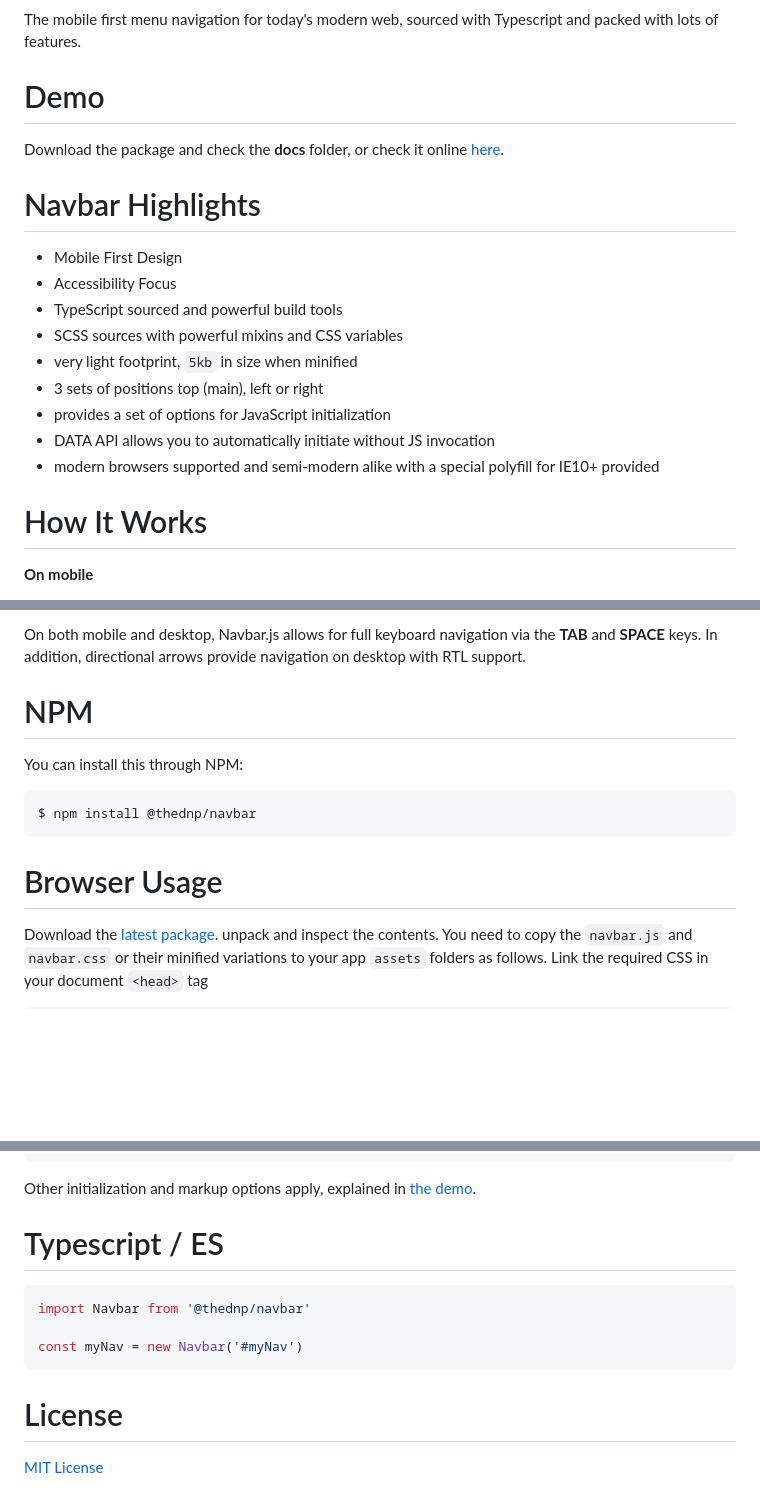
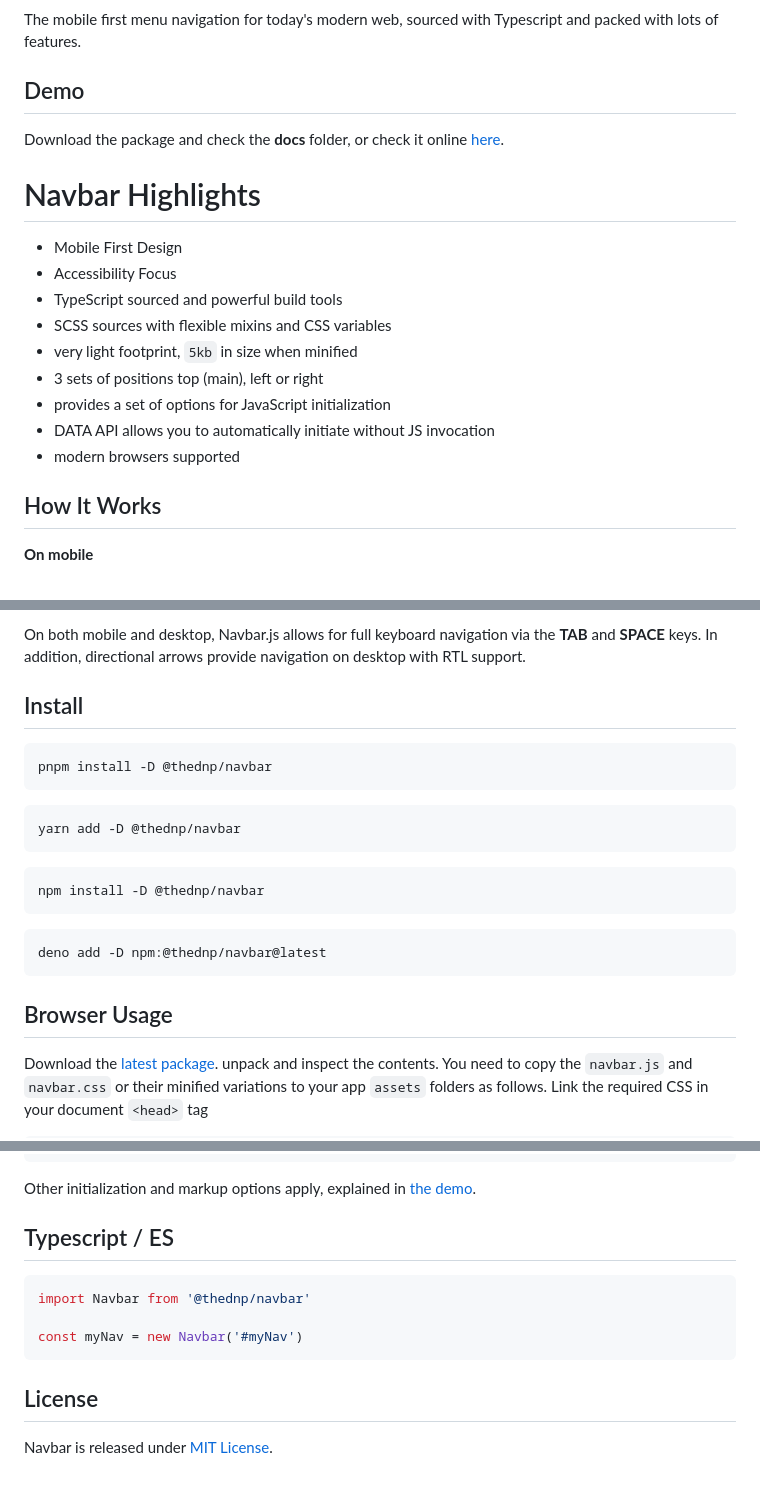
Before and after one commit to thednp/navbar, a Markdown page: README.md, 3 parts joined by grey strips. GitHub-like rendering; blank space fills up the shorter version.

````diff
--- a/README.md
+++ b/README.md
@@ -11,21 +11,22 @@
 The mobile first menu navigation for today's modern web, sourced with Typescript and packed with lots of features.
 
 
-# Demo
+## Demo
 Download the package and check the **docs** folder, or check it online [here](http://thednp.github.io/navbar).
 
 # Navbar Highlights
 * Mobile First Design
 * Accessibility Focus
 * TypeScript sourced and powerful build tools
-* SCSS sources with powerful mixins and CSS variables
+* SCSS sources with flexible mixins and CSS variables
 * very light footprint, `5kb` in size when minified
 * 3 sets of positions top (main), left or right
 * provides a set of options for JavaScript initialization
 * DATA API allows you to automatically initiate without JS invocation
-* modern browsers supported and semi-modern alike with a special polyfill for IE10+ provided
+* modern browsers supported
 
-# How It Works
+
+## How It Works
 **On mobile**
   * uses the native events behavior, it requires some elements to click on
   * shows the `<button class="navbar-toggle">` element for element visibility toggle
@@ -39,14 +40,25 @@ Download the package and check the **docs** folder, or check it online [here](ht
 
 On both mobile and desktop, Navbar.js allows for full keyboard navigation via the **TAB** and **SPACE** keys. In addition, directional arrows provide navigation on desktop with RTL support.
 
-# NPM
-You can install this through NPM:
-
-```
-$ npm install @thednp/navbar
+## Install
+```bash
+pnpm install -D @thednp/navbar
 ```
 
-# Browser Usage
+```bash
+yarn add -D @thednp/navbar
+```
+
+```bash
+npm install -D @thednp/navbar
+```
+
+```bash
+deno add -D npm:@thednp/navbar@latest
+```
+
+
+## Browser Usage
 Download the [latest package](https://github.com/thednp/navbar/archive/master.zip). unpack and inspect the contents. You need to copy the `navbar.js` and `navbar.css` or their minified variations to your app `assets` folders as follows.
 Link the required CSS in your document `<head>` tag
 ```html
@@ -95,13 +107,13 @@ Alternatively you can use only the menu itself and use the specific attribute:
 Other initialization and markup options apply, explained in [the demo](http://thednp.github.io/navbar/).
 
 
-# Typescript / ES
-```javascript
+## Typescript / ES
+```ts
 import Navbar from '@thednp/navbar'
 
 const myNav = new Navbar('#myNav')
 ```
 
 
-# License
-[MIT License](https://github.com/thednp/navbar/blob/master/LICENSE)
+## License
+Navbar is released under [MIT License](https://github.com/thednp/navbar/blob/master/LICENSE).
````
